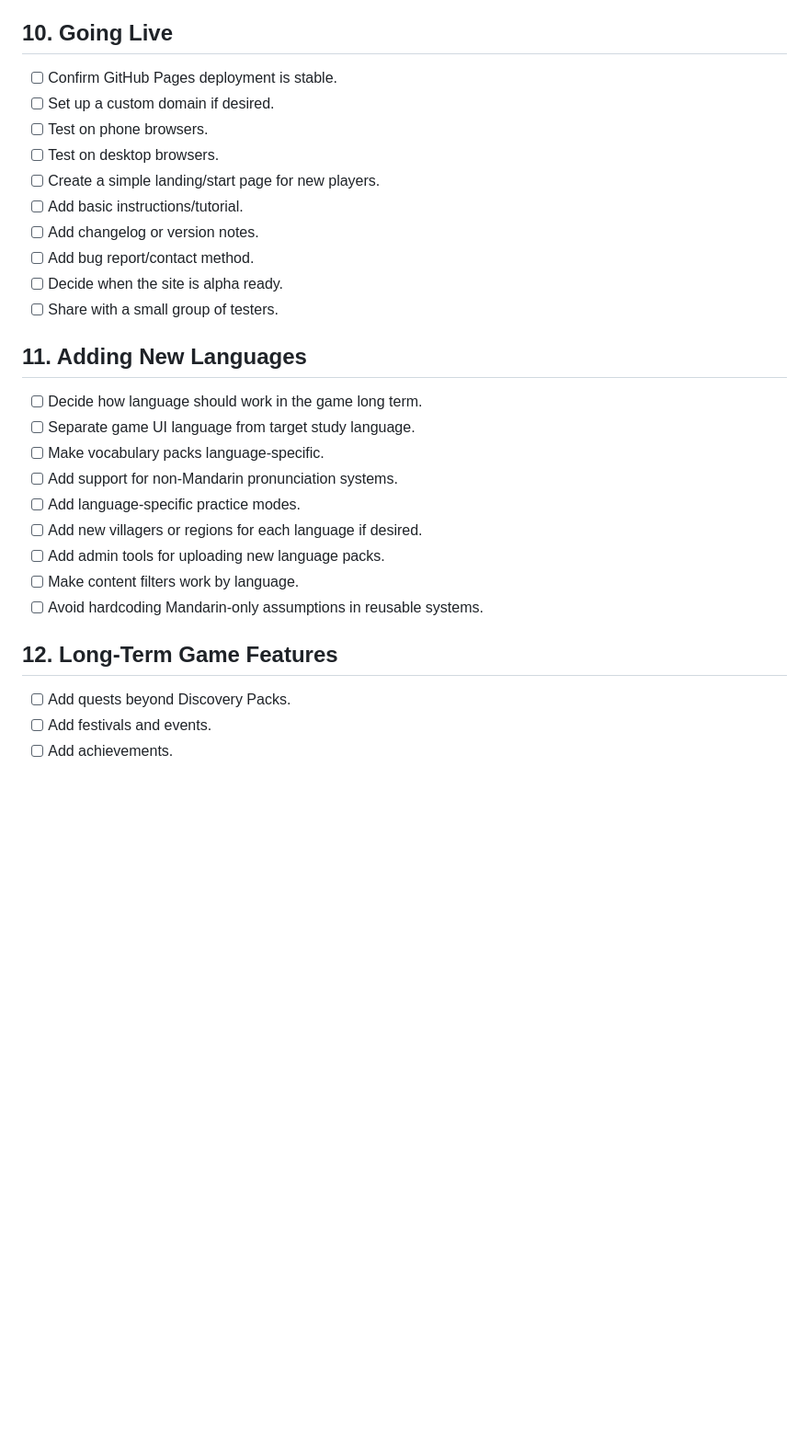
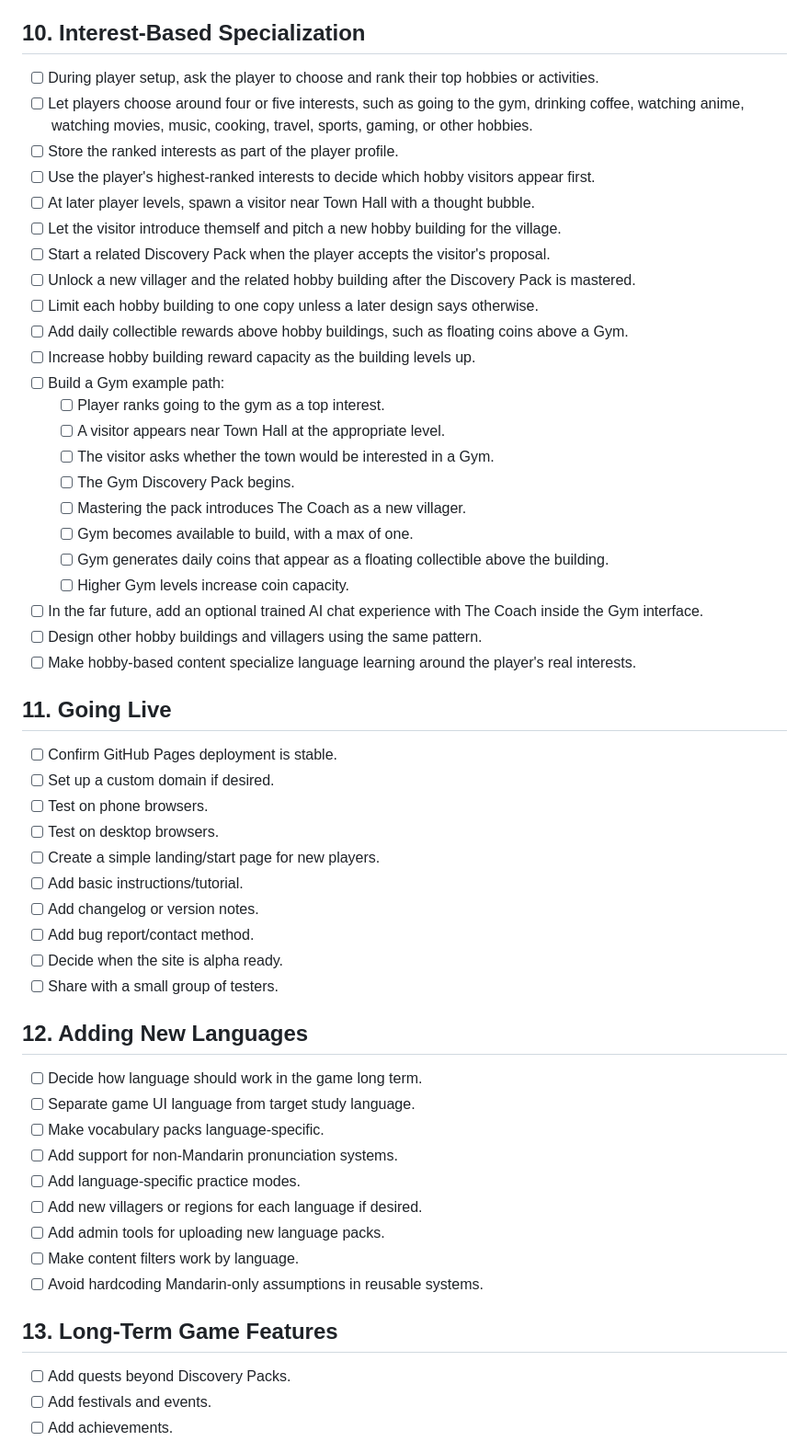
Before and after one commit to JohnGK95/language-town, a Markdown page: ROADMAP.md, the part around one of its changes. Shown at 92% size. Drawn GitHub-style; blank space fills up the shorter version.

Commit message:
Add interest-based specialization roadmap

```diff
--- a/ROADMAP.md
+++ b/ROADMAP.md
@@ -111,7 +111,33 @@ This roadmap tracks major goals, feature work, fixes, and future milestones for
 - [ ] Add roles: player and admin/content editor.
 - [ ] Plan data privacy and backup strategy.
 
-## 10. Going Live
+## 10. Interest-Based Specialization
+
+- [ ] During player setup, ask the player to choose and rank their top hobbies or activities.
+- [ ] Let players choose around four or five interests, such as going to the gym, drinking coffee, watching anime, watching movies, music, cooking, travel, sports, gaming, or other hobbies.
+- [ ] Store the ranked interests as part of the player profile.
+- [ ] Use the player's highest-ranked interests to decide which hobby visitors appear first.
+- [ ] At later player levels, spawn a visitor near Town Hall with a thought bubble.
+- [ ] Let the visitor introduce themself and pitch a new hobby building for the village.
+- [ ] Start a related Discovery Pack when the player accepts the visitor's proposal.
+- [ ] Unlock a new villager and the related hobby building after the Discovery Pack is mastered.
+- [ ] Limit each hobby building to one copy unless a later design says otherwise.
+- [ ] Add daily collectible rewards above hobby buildings, such as floating coins above a Gym.
+- [ ] Increase hobby building reward capacity as the building levels up.
+- [ ] Build a Gym example path:
+  - [ ] Player ranks going to the gym as a top interest.
+  - [ ] A visitor appears near Town Hall at the appropriate level.
+  - [ ] The visitor asks whether the town would be interested in a Gym.
+  - [ ] The Gym Discovery Pack begins.
+  - [ ] Mastering the pack introduces The Coach as a new villager.
+  - [ ] Gym becomes available to build, with a max of one.
+  - [ ] Gym generates daily coins that appear as a floating collectible above the building.
+  - [ ] Higher Gym levels increase coin capacity.
+- [ ] In the far future, add an optional trained AI chat experience with The Coach inside the Gym interface.
+- [ ] Design other hobby buildings and villagers using the same pattern.
+- [ ] Make hobby-based content specialize language learning around the player's real interests.
+
+## 11. Going Live
 
 - [ ] Confirm GitHub Pages deployment is stable.
 - [ ] Set up a custom domain if desired.
@@ -124,7 +150,7 @@ This roadmap tracks major goals, feature work, fixes, and future milestones for
 - [ ] Decide when the site is alpha ready.
 - [ ] Share with a small group of testers.
 
-## 11. Adding New Languages
+## 12. Adding New Languages
 
 - [ ] Decide how language should work in the game long term.
 - [ ] Separate game UI language from target study language.
@@ -136,7 +162,7 @@ This roadmap tracks major goals, feature work, fixes, and future milestones for
 - [ ] Make content filters work by language.
 - [ ] Avoid hardcoding Mandarin-only assumptions in reusable systems.
 
-## 12. Long-Term Game Features
+## 13. Long-Term Game Features
 
 - [ ] Add quests beyond Discovery Packs.
 - [ ] Add festivals and events.
```
Also changed, not shown: other parts of ROADMAP.md (+9 -0 lines).
